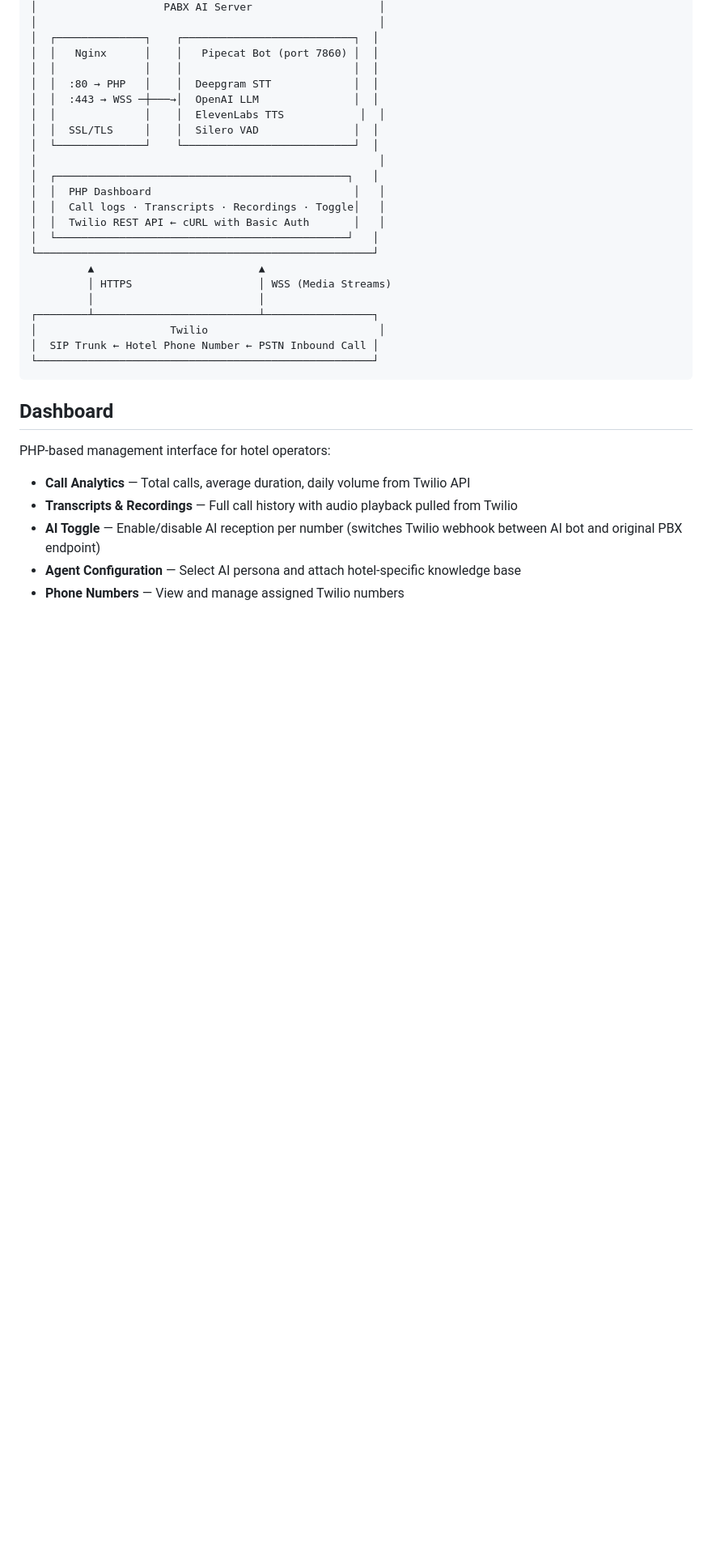
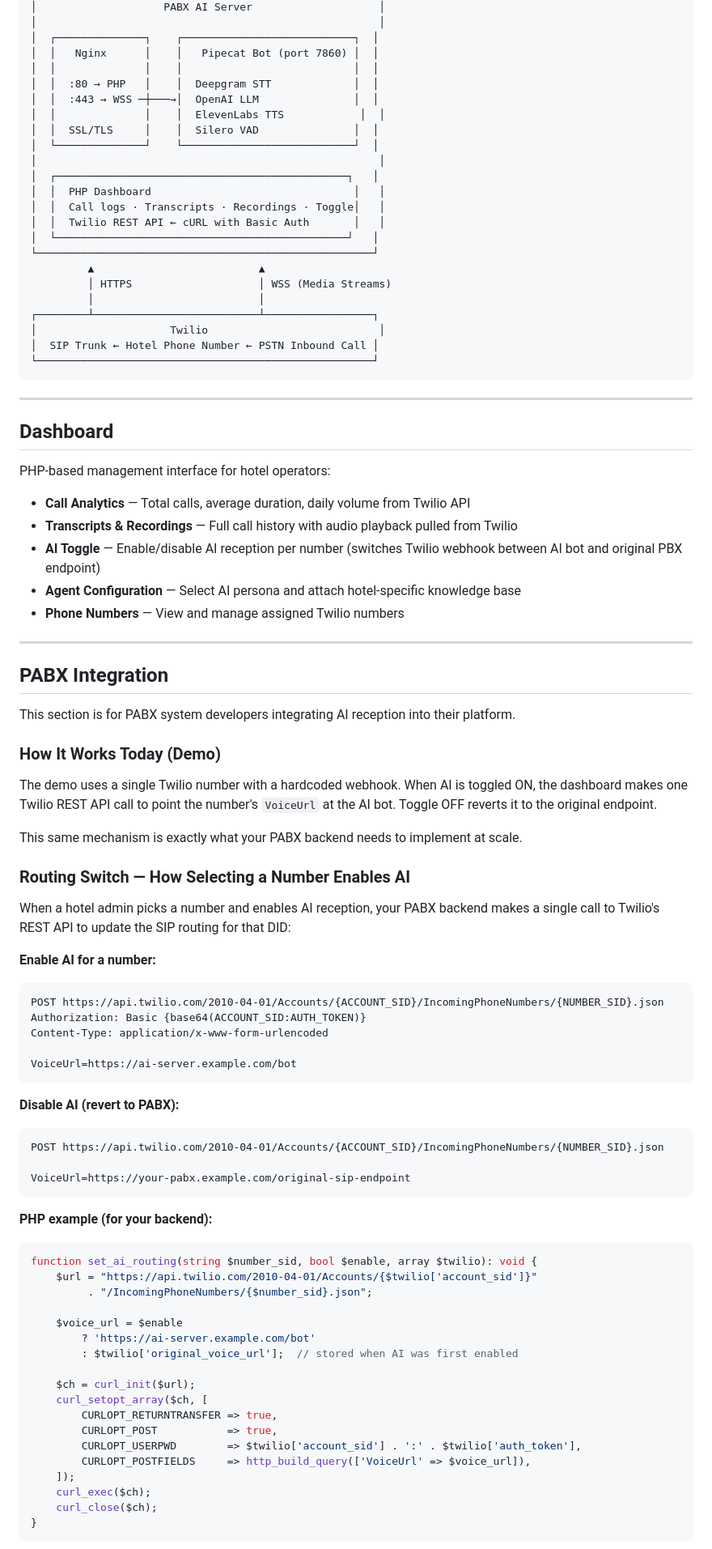
Before and after one commit to ronan-com/pbx-ai, a Markdown page: README.md, the part around one of its changes. Shown at 81% size. Rendered like a GitHub page; blank space fills up the shorter version.

````diff
--- a/README.md
+++ b/README.md
@@ -63,6 +70,8 @@ The entire pipeline runs in ~1-2 seconds end-to-end per turn.
 └─────────────────────────────────────────────────────┘
 ```
 
+---
+
 ## Dashboard
 
 PHP-based management interface for hotel operators:
@@ -73,3 +82,57 @@ PHP-based management interface for hotel operators:
 - **Agent Configuration** — Select AI persona and attach hotel-specific knowledge base
 - **Phone Numbers** — View and manage assigned Twilio numbers
 
+---
+
+## PABX Integration
+
+This section is for PABX system developers integrating AI reception into their platform.
+
+### How It Works Today (Demo)
+
+The demo uses a single Twilio number with a hardcoded webhook. When AI is toggled ON, the dashboard makes one Twilio REST API call to point the number's `VoiceUrl` at the AI bot. Toggle OFF reverts it to the original endpoint.
+
+This same mechanism is exactly what your PABX backend needs to implement at scale.
+
+### Routing Switch — How Selecting a Number Enables AI
+
+When a hotel admin picks a number and enables AI reception, your PABX backend makes a single call to Twilio's REST API to update the SIP routing for that DID:
+
+**Enable AI for a number:**
+```
+POST https://api.twilio.com/2010-04-01/Accounts/{ACCOUNT_SID}/IncomingPhoneNumbers/{NUMBER_SID}.json
+Authorization: Basic {base64(ACCOUNT_SID:AUTH_TOKEN)}
+Content-Type: application/x-www-form-urlencoded
+
+VoiceUrl=https://ai-server.example.com/bot
+```
+
+**Disable AI (revert to PABX):**
+```
+POST https://api.twilio.com/2010-04-01/Accounts/{ACCOUNT_SID}/IncomingPhoneNumbers/{NUMBER_SID}.json
+
+VoiceUrl=https://your-pabx.example.com/original-sip-endpoint
+```
+
+**PHP example (for your backend):**
+```php
+function set_ai_routing(string $number_sid, bool $enable, array $twilio): void {
+    $url = "https://api.twilio.com/2010-04-01/Accounts/{$twilio['account_sid']}"
+         . "/IncomingPhoneNumbers/{$number_sid}.json";
+
+    $voice_url = $enable
+        ? 'https://ai-server.example.com/bot'
+        : $twilio['original_voice_url'];  // stored when AI was first enabled
+
+    $ch = curl_init($url);
+    curl_setopt_array($ch, [
+        CURLOPT_RETURNTRANSFER => true,
+        CURLOPT_POST           => true,
+        CURLOPT_USERPWD        => $twilio['account_sid'] . ':' . $twilio['auth_token'],
+        CURLOPT_POSTFIELDS     => http_build_query(['VoiceUrl' => $voice_url]),
+    ]);
+    curl_exec($ch);
+    curl_close($ch);
+}
+```
+
````
Also changed, not shown: other parts of README.md (+70 -9 lines).
